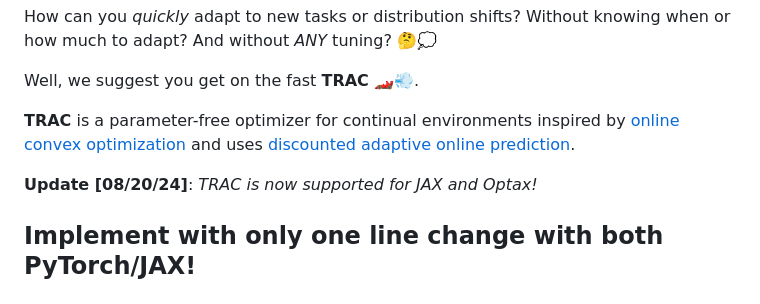
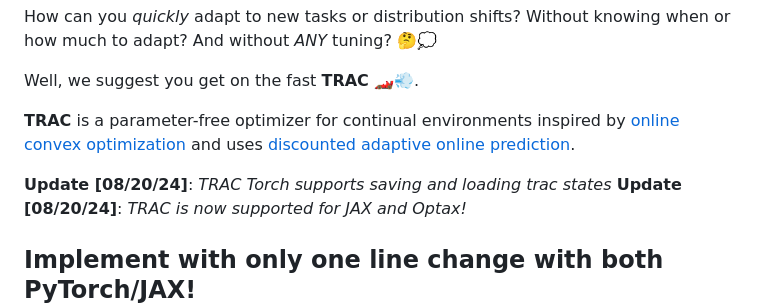
Before and after one commit to ComputationalRobotics/TRAC, a Markdown page: README.md, the part around the change. GitHub-like rendering.

```diff
--- a/README.md
+++ b/README.md
@@ -13,6 +13,7 @@ Well, we suggest you get on the fast **TRAC** 🏎️💨.
 
 **TRAC** is a parameter-free optimizer for continual environments inspired by [online convex optimization](https://arxiv.org/abs/1912.13213) and uses [discounted adaptive online prediction](https://arxiv.org/abs/2402.02720).
 
+**Update [08/20/24]**: _TRAC Torch supports saving and loading trac states_
 **Update [08/20/24]**: _TRAC is now supported for JAX and Optax!_
 
 ## Implement with only one line change with both PyTorch/JAX!
```
